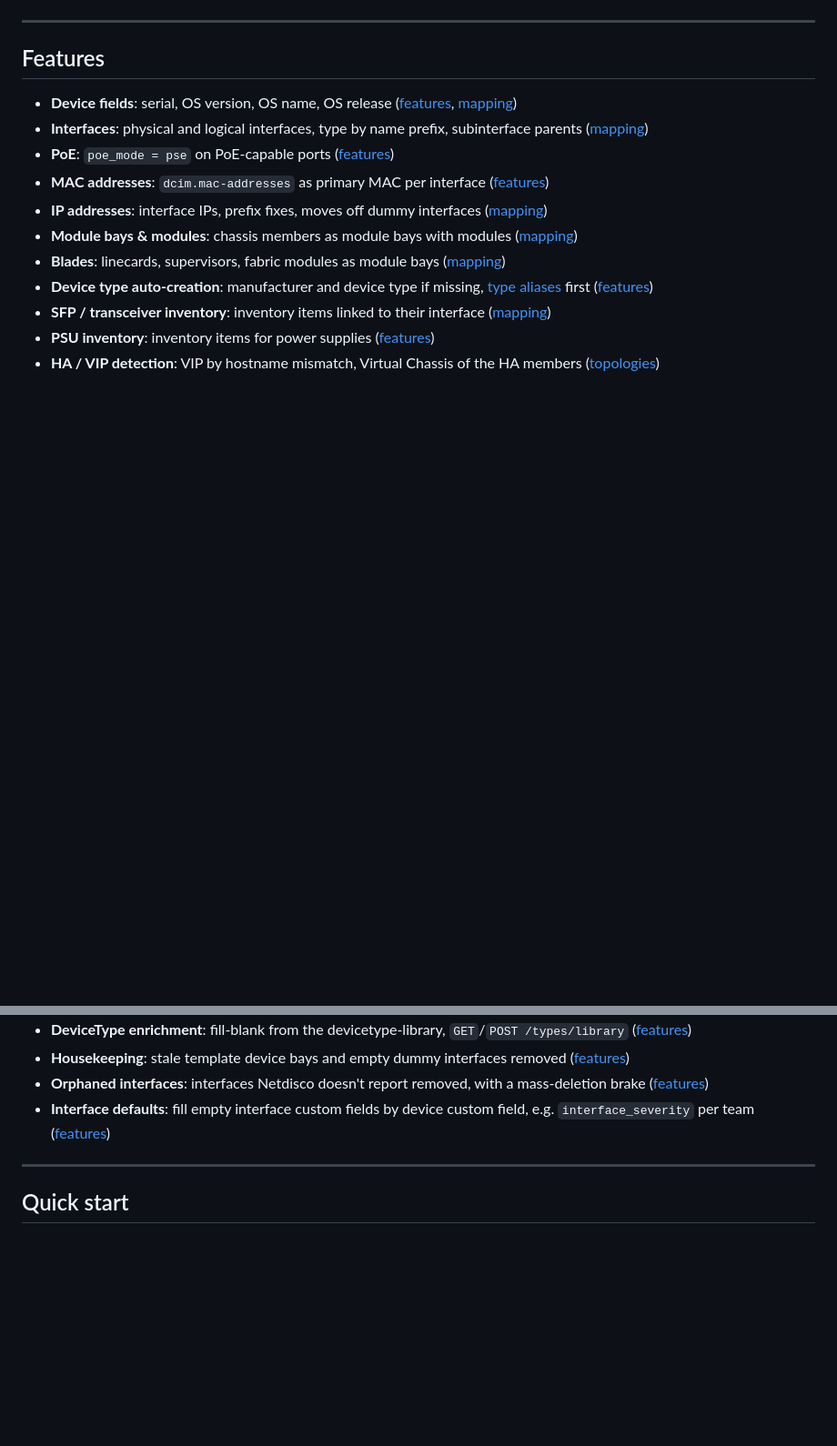
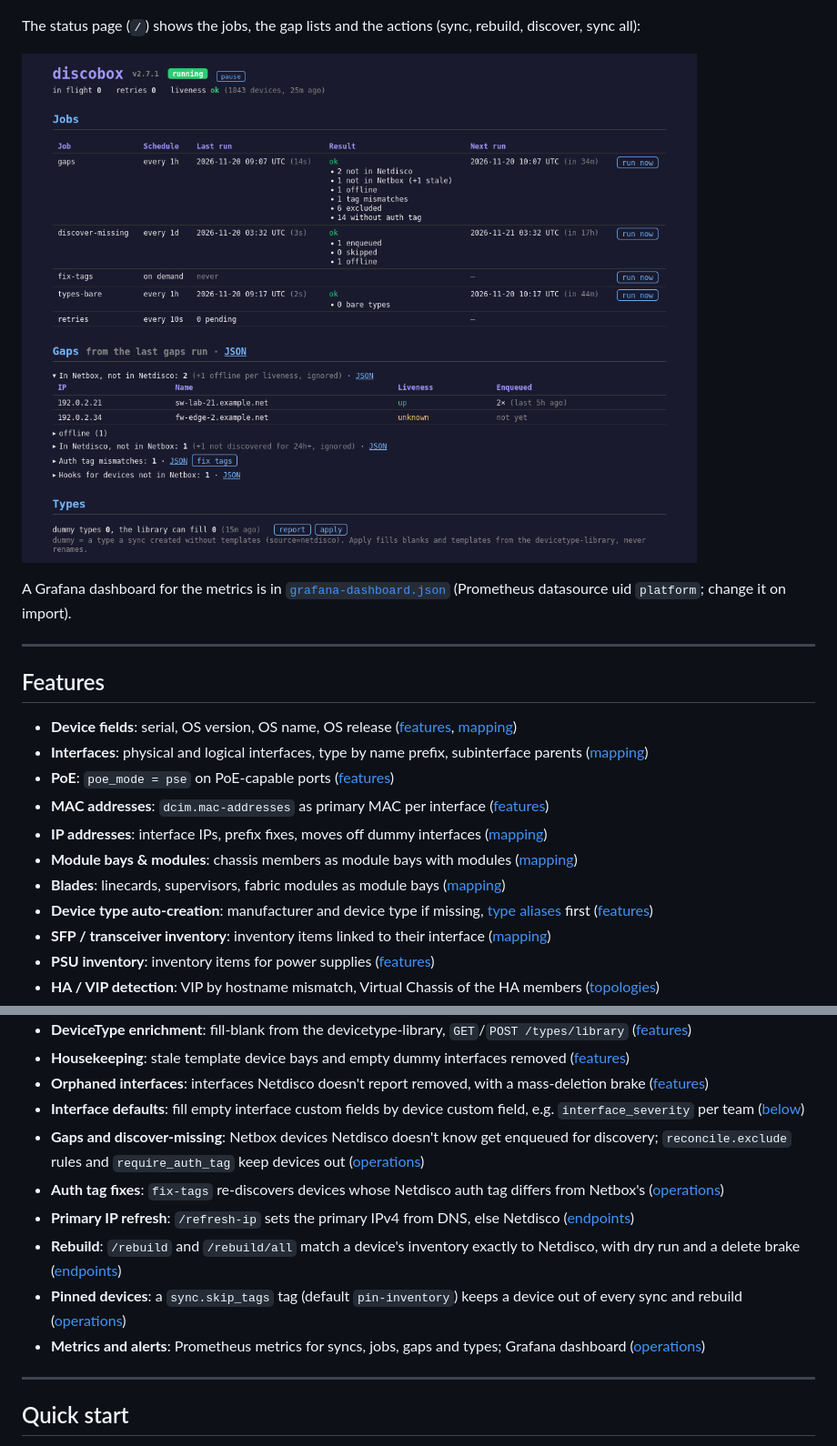
Before and after one commit to zebbra/discobox, a Markdown page: README.md, 2 parts joined by grey strips. Shown at 91% size. Rendered like a GitHub page; pictures changed too: docs/status-page.png (added); blank space fills up the shorter version.

Commit message:
README: reconcile loop diagram, status page screenshot, missing features

```diff
--- a/README.md
+++ b/README.md
@@ -34,3 +54,9 @@ flowchart LR
+The status page (`/`) shows the jobs, the gap lists and the actions (sync, rebuild, discover, sync all):
+
+![Status page](docs/status-page.png)
+
+A Grafana dashboard for the metrics is in [`grafana-dashboard.json`](grafana-dashboard.json) (Prometheus datasource uid `platform`; change it on import).
+
 ---
 
 ## Features
@@ -51,7 +77,13 @@ flowchart LR
 - **DeviceType enrichment**: fill-blank from the devicetype-library, `GET`/`POST /types/library` ([features](docs/features.md))
 - **Housekeeping**: stale template device bays and empty dummy interfaces removed ([features](docs/features.md))
 - **Orphaned interfaces**: interfaces Netdisco doesn't report removed, with a mass-deletion brake ([features](docs/features.md))
-- **Interface defaults**: fill empty interface custom fields by device custom field, e.g. `interface_severity` per team ([features](docs/features.md))
+- **Interface defaults**: fill empty interface custom fields by device custom field, e.g. `interface_severity` per team ([below](#interface-defaults))
+- **Gaps and discover-missing**: Netbox devices Netdisco doesn't know get enqueued for discovery; `reconcile.exclude` rules and `require_auth_tag` keep devices out ([operations](docs/operations.md#jobs))
+- **Auth tag fixes**: `fix-tags` re-discovers devices whose Netdisco auth tag differs from Netbox's ([operations](docs/operations.md#jobs))
+- **Primary IP refresh**: `/refresh-ip` sets the primary IPv4 from DNS, else Netdisco ([endpoints](docs/operations.md#server-endpoints))
+- **Rebuild**: `/rebuild` and `/rebuild/all` match a device's inventory exactly to Netdisco, with dry run and a delete brake ([endpoints](docs/operations.md#server-endpoints))
+- **Pinned devices**: a `sync.skip_tags` tag (default `pin-inventory`) keeps a device out of every sync and rebuild ([operations](docs/operations.md))
+- **Metrics and alerts**: Prometheus metrics for syncs, jobs, gaps and types; Grafana dashboard ([operations](docs/operations.md))
 
 ---
 
```
Also changed, not shown: other parts of README.md (+20 -0 lines).
